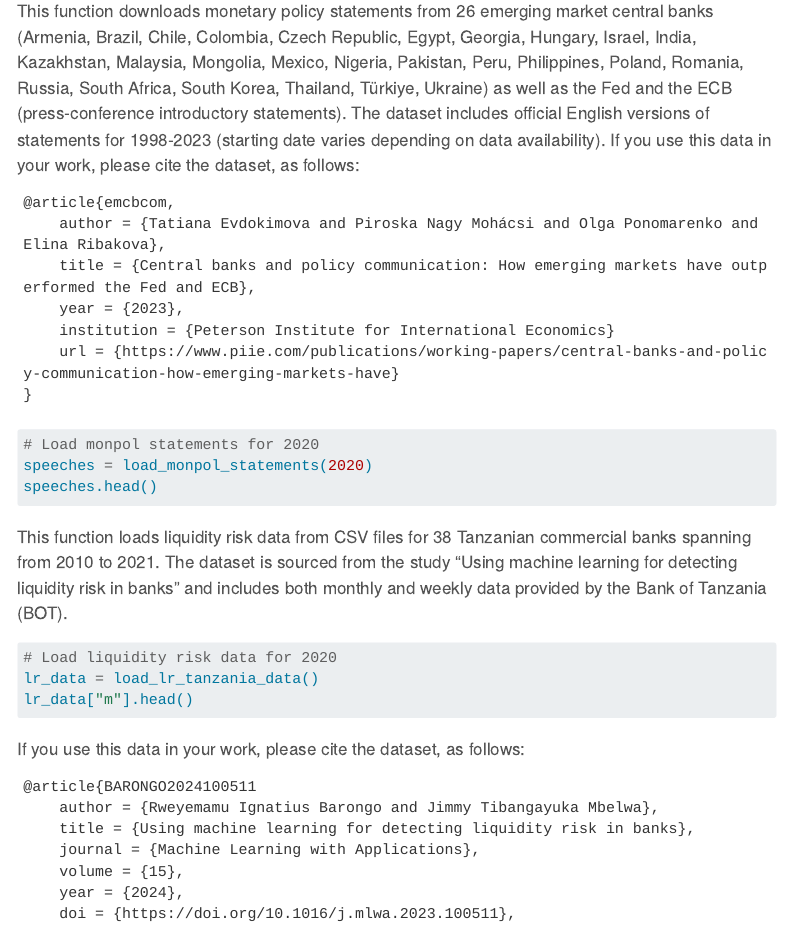
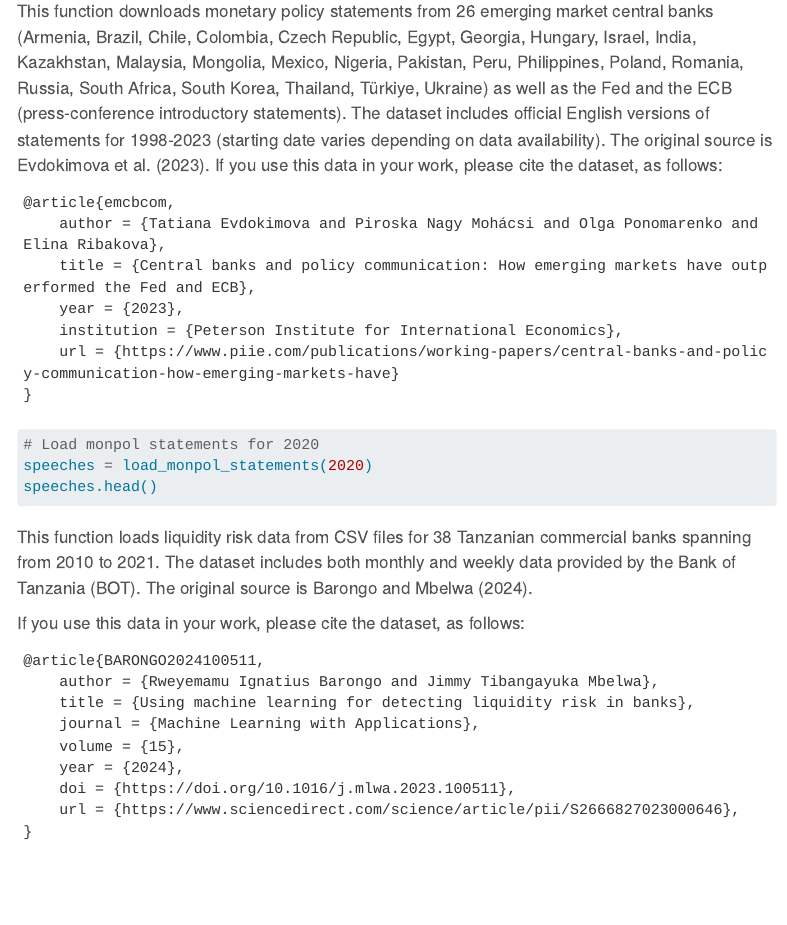
Before and after one commit to bis-med-it/gingado, a Quarto document (00_datasets.qmd): the page in a window 1100 px wide, from 1470 px down. Rendered offline with R 4.5, knitr and Pandoc in place of Quarto, with nearby package versions; the code chunks are not run, so their results and figures are left out; menus at the side of the page are left out; long lines of code are wrapped.

Commit message:
Included references and fixed typos

````diff
--- a/00_datasets.qmd
+++ b/00_datasets.qmd
@@ -102,12 +102,8 @@
 ```
 
 This function downloads monetary policy statements from 26 emerging market central banks
-(Armenia, Brazil, Chile, Colombia, Czech Republic, Egypt, Georgia, Hungary,
-Israel, India, Kazakhstan, Malaysia, Mongolia, Mexico, Nigeria, Pakistan, Peru,
-Philippines, Poland, Romania, Russia, South Africa, South Korea, Thailand,
-Türkiye, Ukraine) as well as the Fed and the ECB (press-conference introductory statements).
-The dataset includes official English versions of statements for 1998-2023
-(starting date varies depending on data availability).
+(Armenia, Brazil, Chile, Colombia, Czech Republic, Egypt, Georgia, Hungary, Israel, India, Kazakhstan, Malaysia, Mongolia, Mexico, Nigeria, Pakistan, Peru, Philippines, Poland, Romania, Russia, South Africa, South Korea, Thailand, Türkiye, Ukraine) as well as the Fed and the ECB (press-conference introductory statements).
+The dataset includes official English versions of statements for 1998-2023 (starting date varies depending on data availability). The original source is @emcbcom.
 If you use this data in your work, please cite the dataset, as follows:
 
 ```
@@ -133,19 +129,11 @@
 show_doc(load_lr_tanzania_data)
 ```
 
-This function loads liquidity risk data from CSV files for 38 Tanzanian commercial banks spanning
-from 2010 to 2021. The dataset is sourced from the study "Using machine learning for detecting liquidity risk in banks"
-and includes both monthly and weekly data provided by the Bank of Tanzania (BOT).
-
-```{python}
-# Load liquidity risk data for 2020
-lr_data = load_lr_tanzania_data()
-lr_data["m"].head()
-```
+This function loads liquidity risk data from CSV files for 38 Tanzanian commercial banks spanning from 2010 to 2021. The dataset includes both monthly and weekly data provided by the Bank of Tanzania (BOT). The original source is @BARONGO2024100511.
 
 If you use this data in your work, please cite the dataset, as follows:
 ```
-@article{BARONGO2024100511
+@article{BARONGO2024100511,
     author = {Rweyemamu Ignatius Barongo and Jimmy Tibangayuka Mbelwa},
     title = {Using machine learning for detecting liquidity risk in banks},
     journal = {Machine Learning with Applications},
````
Also changed, not shown: gingado.bib (+18 -0 lines), docs/search.json, 00_datasets.qmd (9 more changed lines), 6 other files.
